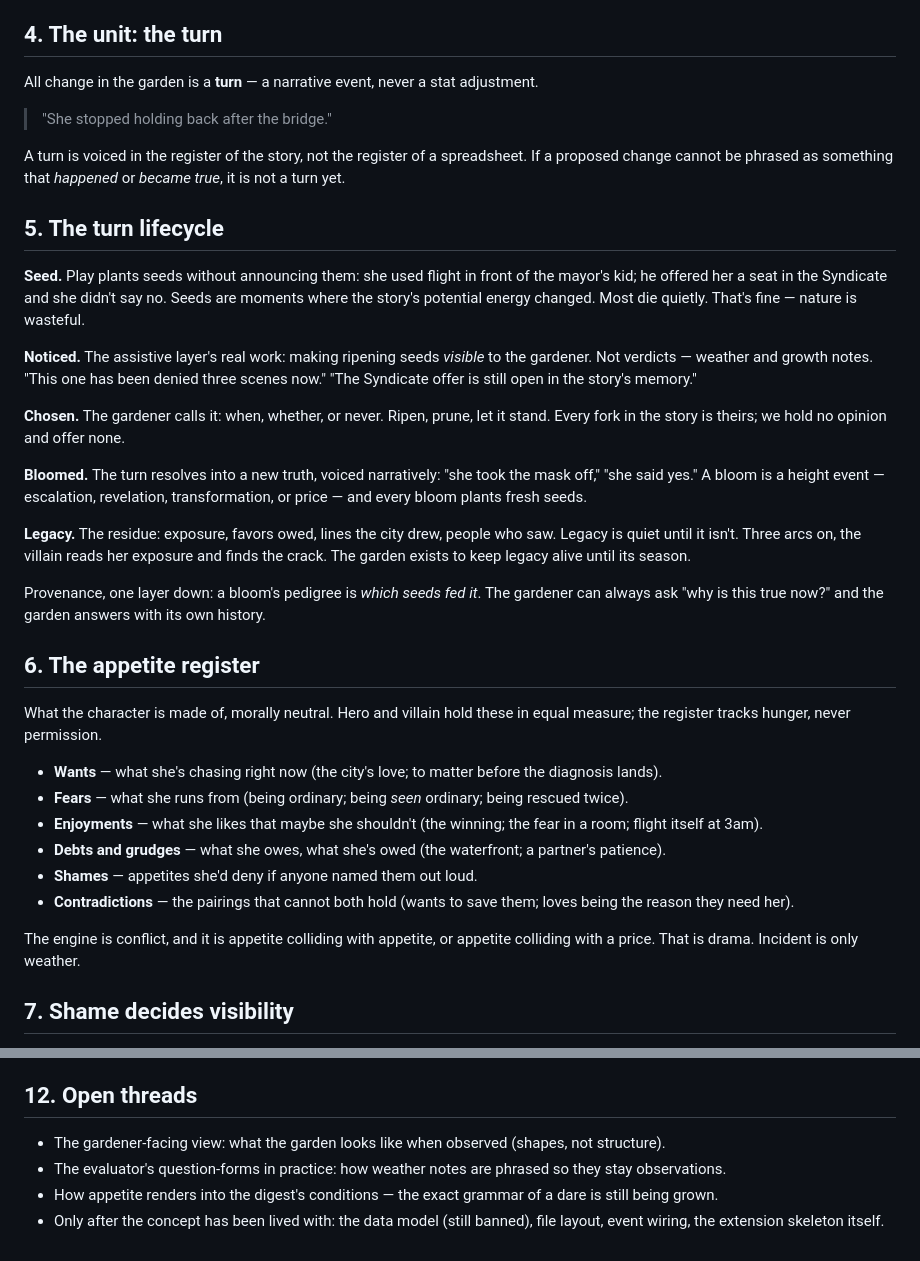
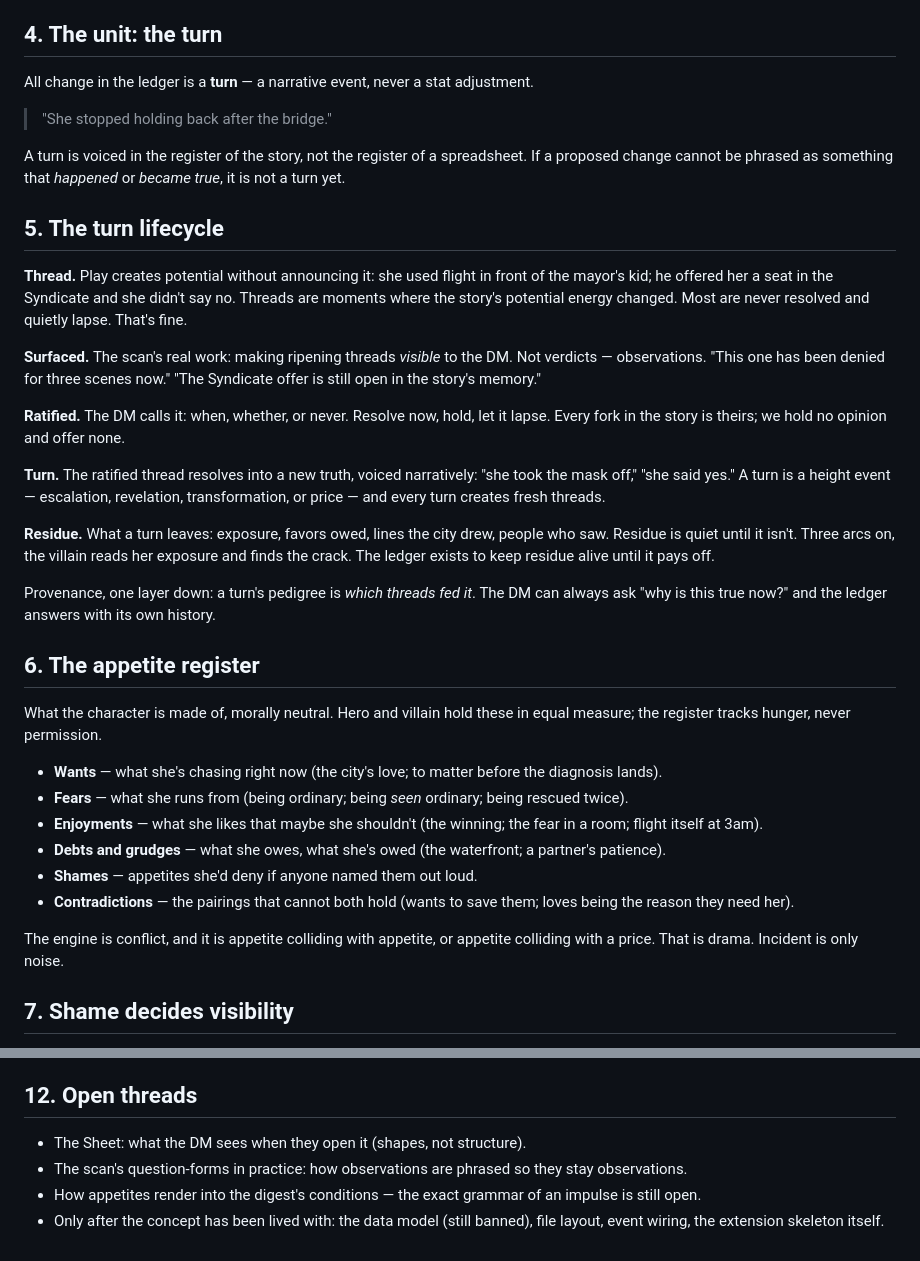
Before and after one commit to EvaL3n4/SillyTavern-Sidekick, a Markdown page: DESIGN.md, 2 parts joined by grey strips. GitHub-like rendering.

```diff
--- a/DESIGN.md
+++ b/DESIGN.md
@@ -52,7 +91,7 @@ them.
 
 ## 4. The unit: the turn
 
-All change in the garden is a **turn** — a narrative event, never a stat adjustment.
+All change in the ledger is a **turn** — a narrative event, never a stat adjustment.
 
 > "She stopped holding back after the bridge."
 
@@ -62,28 +101,28 @@ not a turn yet.
 
 ## 5. The turn lifecycle
 
-**Seed.** Play plants seeds without announcing them: she used flight in front of the
-mayor's kid; he offered her a seat in the Syndicate and she didn't say no. Seeds are
-moments where the story's potential energy changed. Most die quietly. That's fine —
-nature is wasteful.
+**Thread.** Play creates potential without announcing it: she used flight in front of the
+mayor's kid; he offered her a seat in the Syndicate and she didn't say no. Threads are
+moments where the story's potential energy changed. Most are never resolved and quietly
+lapse. That's fine.
 
-**Noticed.** The assistive layer's real work: making ripening seeds *visible* to the
-gardener. Not verdicts — weather and growth notes. "This one has been denied three
-scenes now." "The Syndicate offer is still open in the story's memory."
+**Surfaced.** The scan's real work: making ripening threads *visible* to the DM. Not
+verdicts — observations. "This one has been denied for three scenes now." "The Syndicate
+offer is still open in the story's memory."
 
-**Chosen.** The gardener calls it: when, whether, or never. Ripen, prune, let it stand.
+**Ratified.** The DM calls it: when, whether, or never. Resolve now, hold, let it lapse.
 Every fork in the story is theirs; we hold no opinion and offer none.
 
-**Bloomed.** The turn resolves into a new truth, voiced narratively: "she took the mask
-off," "she said yes." A bloom is a height event — escalation, revelation,
-transformation, or price — and every bloom plants fresh seeds.
+**Turn.** The ratified thread resolves into a new truth, voiced narratively: "she took
+the mask off," "she said yes." A turn is a height event — escalation, revelation,
+transformation, or price — and every turn creates fresh threads.
 
-**Legacy.** The residue: exposure, favors owed, lines the city drew, people who saw.
-Legacy is quiet until it isn't. Three arcs on, the villain reads her exposure and finds
-the crack. The garden exists to keep legacy alive until its season.
+**Residue.** What a turn leaves: exposure, favors owed, lines the city drew, people who
+saw. Residue is quiet until it isn't. Three arcs on, the villain reads her exposure and
+finds the crack. The ledger exists to keep residue alive until it pays off.
 
-Provenance, one layer down: a bloom's pedigree is *which seeds fed it*. The gardener can
-always ask "why is this true now?" and the garden answers with its own history.
+Provenance, one layer down: a turn's pedigree is *which threads fed it*. The DM can
+always ask "why is this true now?" and the ledger answers with its own history.
 
 ## 6. The appetite register
 
@@ -103,7 +142,7 @@ measure; the register tracks hunger, never permission.
   being the reason they need her).
 
 The engine is conflict, and it is appetite colliding with appetite, or appetite colliding
-with a price. That is drama. Incident is only weather.
+with a price. That is drama. Incident is only noise.
 
 ## 7. Shame decides visibility
 
@@ -224,11 +265,10 @@ Architecture-level decisions from the first round of this design. Not schema.
 
 ## 12. Open threads
 
-- The gardener-facing view: what the garden looks like when observed (shapes, not
-  structure).
-- The evaluator's question-forms in practice: how weather notes are phrased so they
-  stay observations.
-- How appetite renders into the digest's conditions — the exact grammar of a dare is
-  still being grown.
+- The Sheet: what the DM sees when they open it (shapes, not structure).
+- The scan's question-forms in practice: how observations are phrased so they stay
+  observations.
+- How appetites render into the digest's conditions — the exact grammar of an impulse is
+  still open.
 - Only after the concept has been lived with: the data model (still banned), file
   layout, event wiring, the extension skeleton itself.
```
Also changed, not shown: other parts of DESIGN.md (+83 -42 lines).
